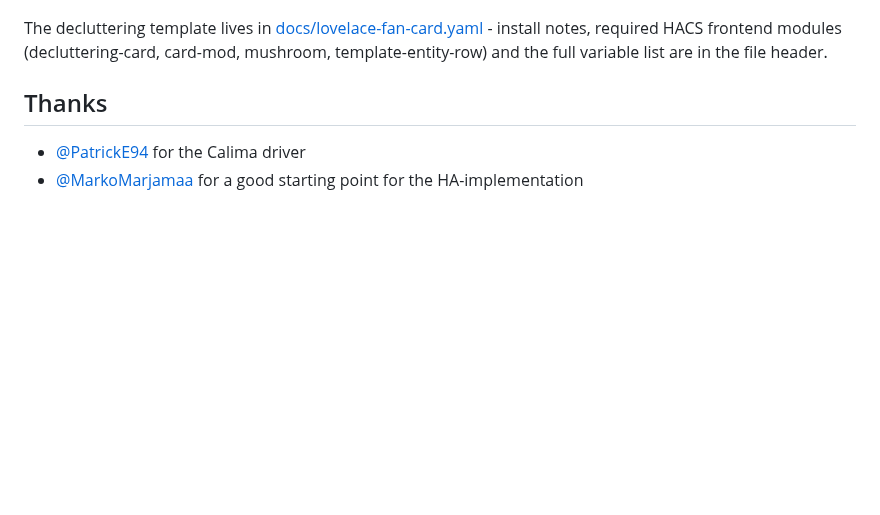
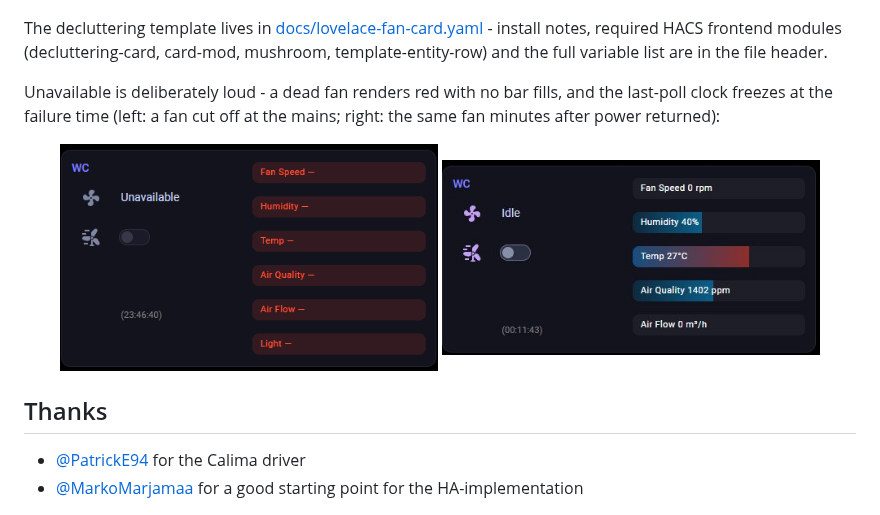
Before and after one commit to eriknn/ha-pax_ble, a Markdown page: README.md, the part around the change. Rendered like a GitHub page; pictures changed too: docs/images/pax-fan-card-recovered.jpg (added), docs/images/pax-fan-card-unavailable.png (added); blank space fills up the shorter version.

Commit message:
Add unavailable/recovered card screenshots (real outage captures)

```diff
--- a/README.md
+++ b/README.md
@@ -82,6 +82,13 @@ A compact, tablet-friendly Lovelace card: fan state and a timed Boost toggle on
 
 The decluttering template lives in [docs/lovelace-fan-card.yaml](docs/lovelace-fan-card.yaml) - install notes, required HACS frontend modules (decluttering-card, card-mod, mushroom, template-entity-row) and the full variable list are in the file header.
 
+Unavailable is deliberately loud - a dead fan renders red with no bar fills, and the last-poll clock freezes at the failure time (left: a fan cut off at the mains; right: the same fan minutes after power returned):
+
+<p align="center">
+  <img src="docs/images/pax-fan-card-unavailable.png" alt="Fan card, unavailable state" width="378" />
+  <img src="docs/images/pax-fan-card-recovered.jpg" alt="Fan card, recovered" width="378" />
+</p>
+
 ## Thanks
 
 - [@PatrickE94](https://github.com/PatrickE94/pycalima) for the Calima driver
```
